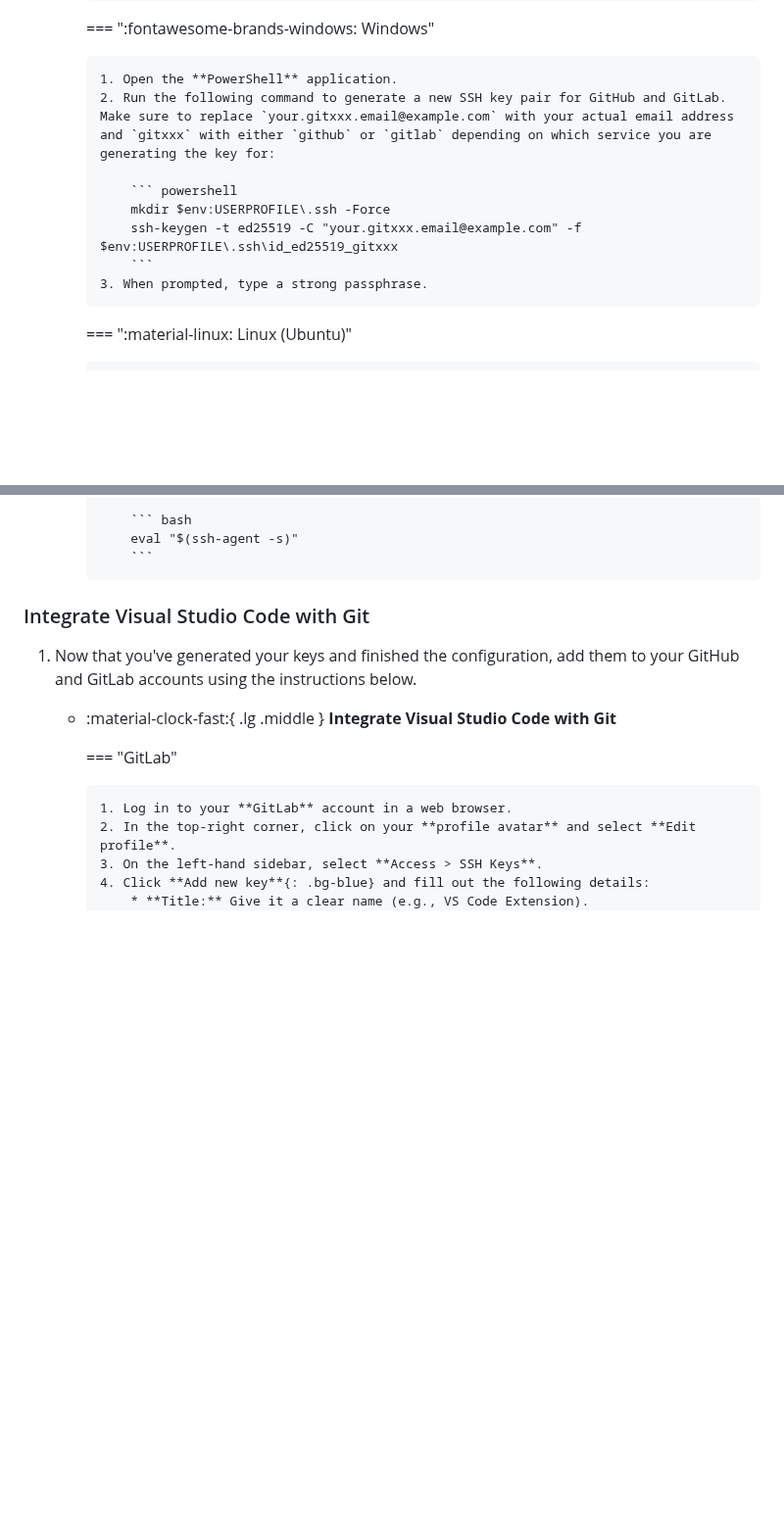
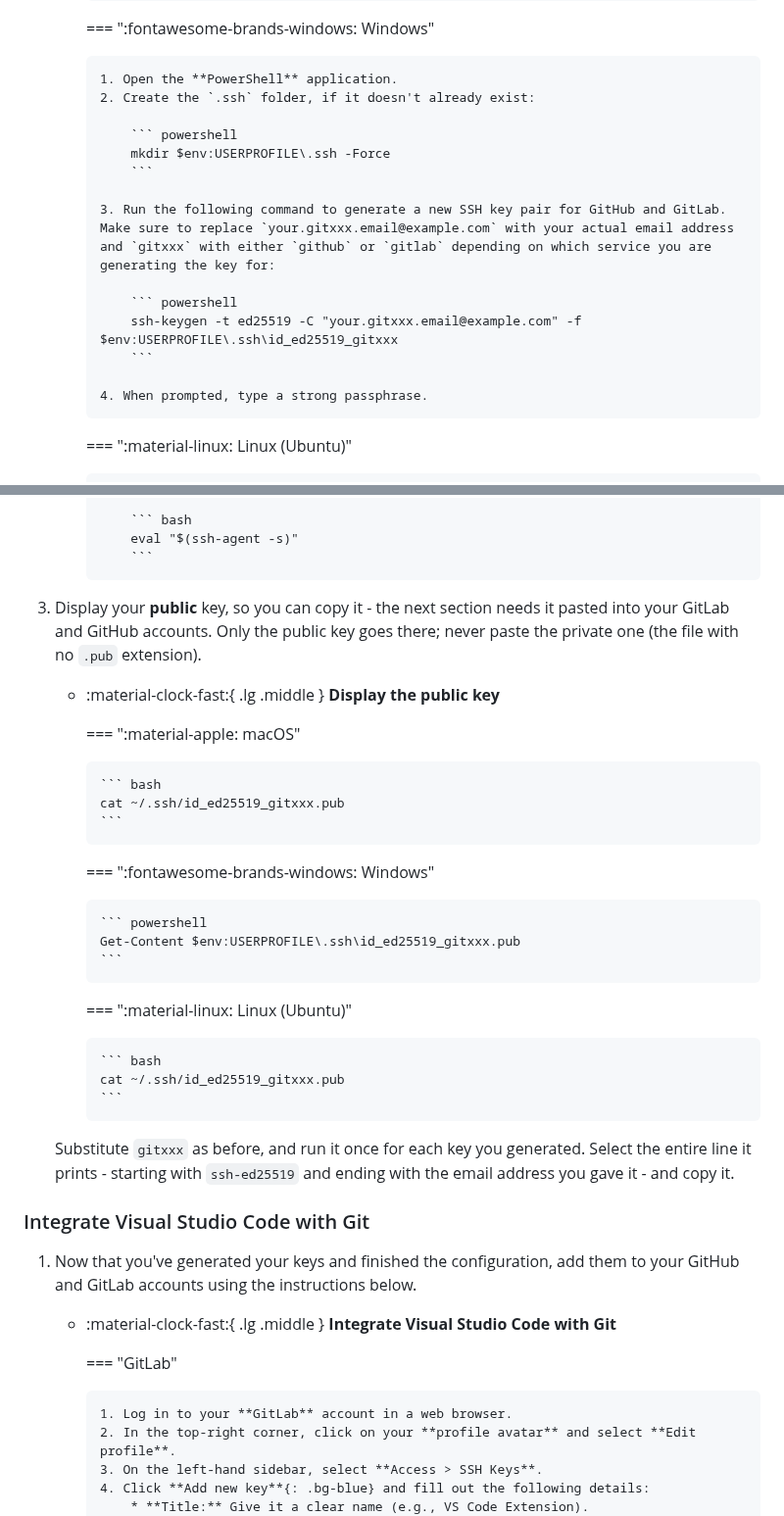
Before and after one commit to buckwem/prodockit-userguide, a Markdown page: docs/installtooling.md, 2 parts joined by grey strips. Shown at 98% size. Rendered like a GitHub page; blank space fills up the shorter version.

````diff
--- a/docs/installtooling.md
+++ b/docs/installtooling.md
@@ -155,13 +160,19 @@ Now generate the \index{Git!ssh keys} to use for authentication with your GitLab
         === ":fontawesome-brands-windows: Windows"
 
             1. Open the **PowerShell** application.
-            2. Run the following command to generate a new SSH key pair for GitHub and GitLab. Make sure to replace `your.gitxxx.email@example.com` with your actual email address and `gitxxx` with either `github` or `gitlab` depending on which service you are generating the key for:
+            2. Create the `.ssh` folder, if it doesn't already exist:
 
                 ``` powershell
                 mkdir $env:USERPROFILE\.ssh -Force
+                ```
+
+            3. Run the following command to generate a new SSH key pair for GitHub and GitLab. Make sure to replace `your.gitxxx.email@example.com` with your actual email address and `gitxxx` with either `github` or `gitlab` depending on which service you are generating the key for:
+
+                ``` powershell
                 ssh-keygen -t ed25519 -C "your.gitxxx.email@example.com" -f $env:USERPROFILE\.ssh\id_ed25519_gitxxx
                 ```
-            3. When prompted, type a strong passphrase.
+
+            4. When prompted, type a strong passphrase.
 
         === ":material-linux: Linux (Ubuntu)"
 
@@ -335,6 +346,34 @@ Now generate the \index{Git!ssh keys} to use for authentication with your GitLab
                 eval "$(ssh-agent -s)"
                 ```
     </div>
+
+1. Display your **public** key, so you can copy it - the next section needs it pasted into your GitLab and GitHub accounts. Only the public key goes there; never paste the private one (the file with no `.pub` extension).
+
+    <div class="grid cards one-column" markdown>
+
+    -   :material-clock-fast:{ .lg .middle } __Display the public key__
+
+        === ":material-apple: macOS"
+
+            ``` bash
+            cat ~/.ssh/id_ed25519_gitxxx.pub
+            ```
+
+        === ":fontawesome-brands-windows: Windows"
+
+            ``` powershell
+            Get-Content $env:USERPROFILE\.ssh\id_ed25519_gitxxx.pub
+            ```
+
+        === ":material-linux: Linux (Ubuntu)"
+
+            ``` bash
+            cat ~/.ssh/id_ed25519_gitxxx.pub
+            ```
+
+    </div>
+
+    Substitute `gitxxx` as before, and run it once for each key you generated. Select the entire line it prints - starting with `ssh-ed25519` and ending with the email address you gave it - and copy it.
 
 ### Integrate Visual Studio Code with Git
 
````
Also changed, not shown: other parts of docs/installtooling.md (+27 -1 lines), docs/additionaltooling.md (+3 -11 lines).
